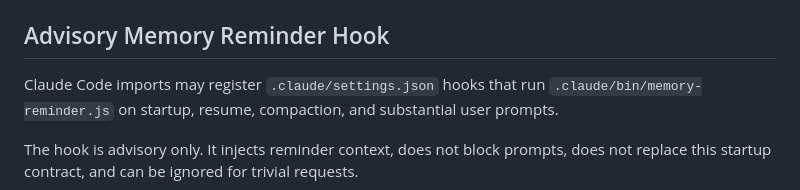
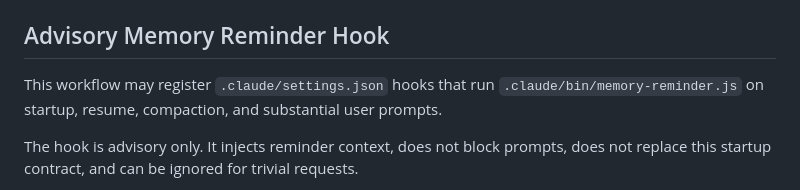
Before and after one commit to wsq3172298228-cpu/tt-b, a Markdown page: templates/opencode/AGENTS.md, the part around the change. Drawn GitHub-style.

Commit message:
Sync AGENTS.md template with CLAUDE.md
Change "Claude Code imports" to "This workflow" in Advisory Memory
Reminder Hook section to match CLAUDE.md, since the AGENTS.md template
is used by OpenCode and other agents, not just Claude Code.

Co-Authored-By: Claude Opus 4.7 <noreply@anthropic.com>

```diff
--- a/templates/opencode/AGENTS.md
+++ b/templates/opencode/AGENTS.md
@@ -20,7 +20,7 @@ Canonical memory lives under `.claude/memory/`. Legacy mirrors, if any, are not
 
 ## Advisory Memory Reminder Hook
 
-Claude Code imports may register `.claude/settings.json` hooks that run
+This workflow may register `.claude/settings.json` hooks that run
 `.claude/bin/memory-reminder.js` on startup, resume, compaction, and substantial
 user prompts.
 
```
